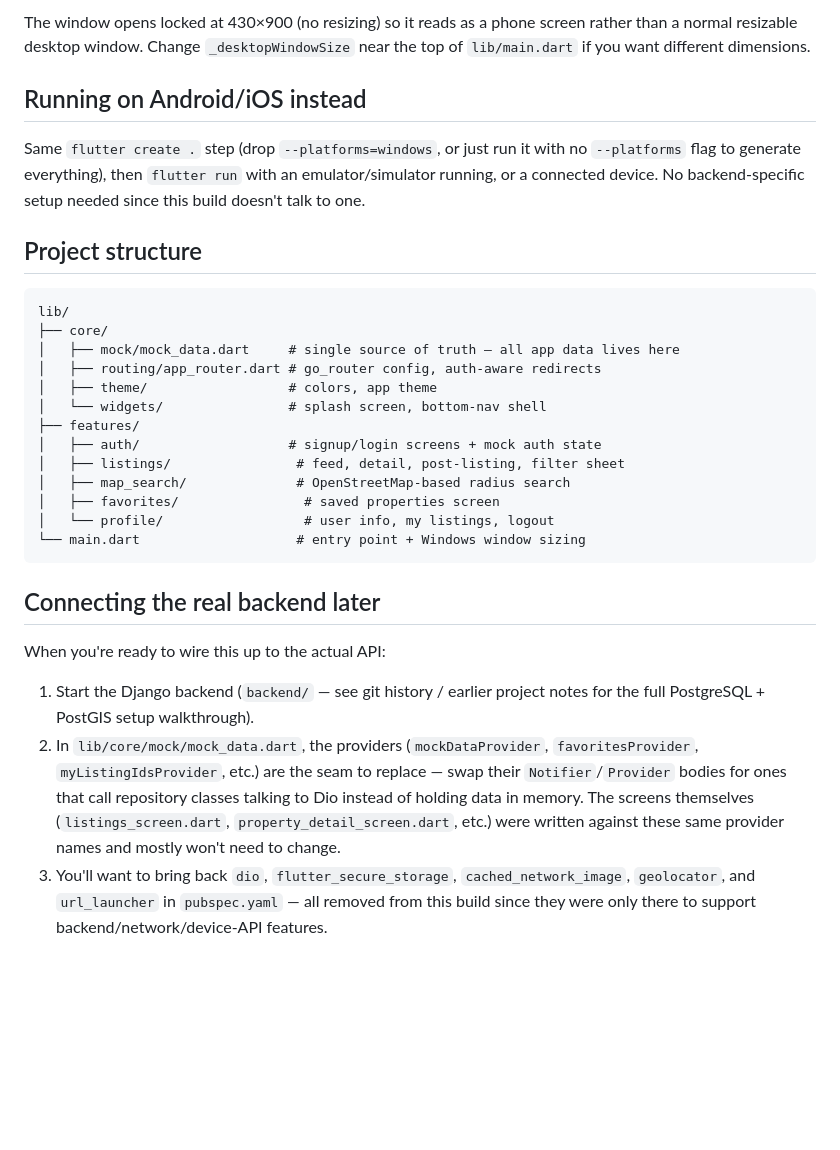
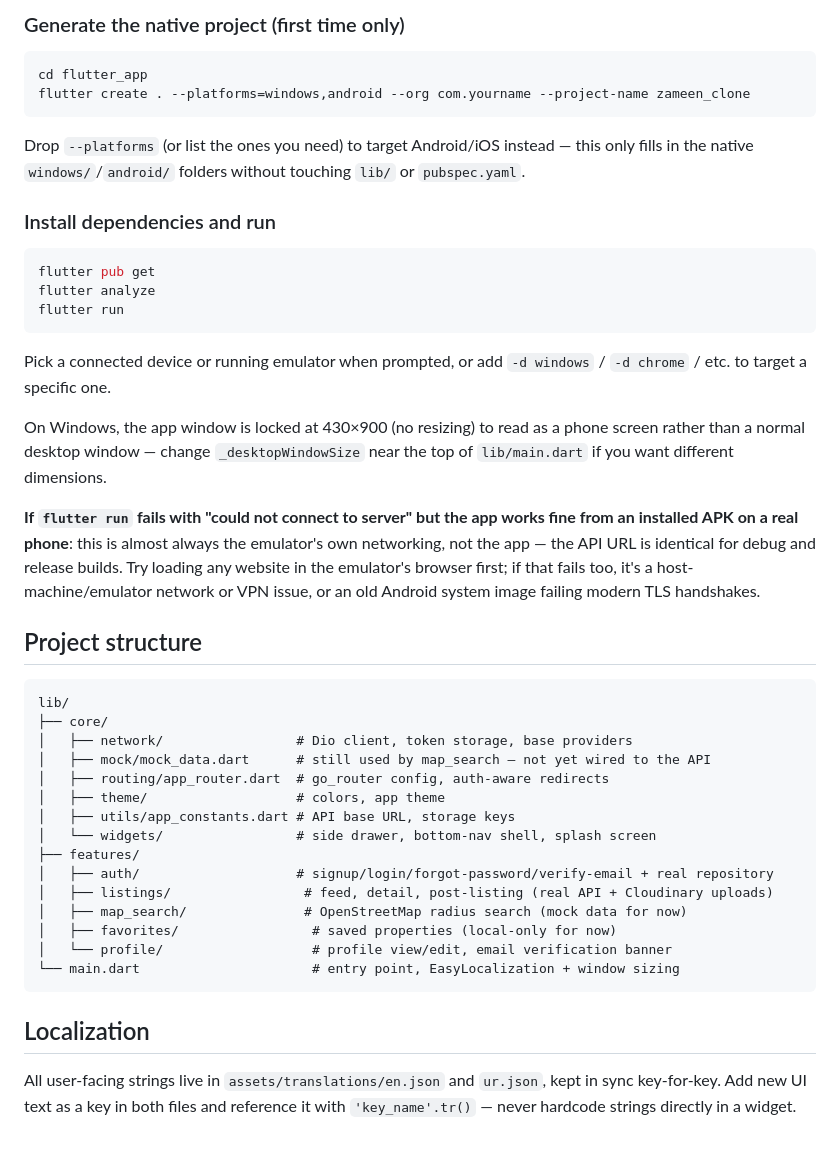
Before and after one commit to Sal205-dev/zameen-clone-flutter, a Markdown page: README.md, the part around one of its changes. Drawn GitHub-style; blank space fills up the shorter version.

Commit message:
Rewrite README to reflect the real backend-connected app, not the old UI-only mock build

````diff
--- a/README.md
+++ b/README.md
@@ -80,48 +84,57 @@ that's a separate, larger task: swapping the mock providers in
 
-The window opens locked at 430×900 (no resizing) so it reads as a phone
-screen rather than a normal resizable desktop window. Change
-`_desktopWindowSize` near the top of `lib/main.dart` if you want different
-dimensions.
+### Generate the native project (first time only)
+```bash
+cd flutter_app
+flutter create . --platforms=windows,android --org com.yourname --project-name zameen_clone
+```
+Drop `--platforms` (or list the ones you need) to target Android/iOS
+instead — this only fills in the native `windows/`/`android/` folders
+without touching `lib/` or `pubspec.yaml`.
 
-## Running on Android/iOS instead
+### Install dependencies and run
+```bash
+flutter pub get
+flutter analyze
+flutter run
+```
+Pick a connected device or running emulator when prompted, or add `-d
+windows` / `-d chrome` / etc. to target a specific one.
 
-Same `flutter create .` step (drop `--platforms=windows`, or just run it
-with no `--platforms` flag to generate everything), then `flutter run` with
-an emulator/simulator running, or a connected device. No backend-specific
-setup needed since this build doesn't talk to one.
+On Windows, the app window is locked at 430×900 (no resizing) to read as
+a phone screen rather than a normal desktop window — change
+`_desktopWindowSize` near the top of `lib/main.dart` if you want
+different dimensions.
+
+**If `flutter run` fails with "could not connect to server" but the app
+works fine from an installed APK on a real phone**: this is almost always
+the emulator's own networking, not the app — the API URL is identical for
+debug and release builds. Try loading any website in the emulator's
+browser first; if that fails too, it's a host-machine/emulator network or
+VPN issue, or an old Android system image failing modern TLS handshakes.
 
 ## Project structure
 
 ```
 lib/
 ├── core/
-│   ├── mock/mock_data.dart     # single source of truth — all app data lives here
-│   ├── routing/app_router.dart # go_router config, auth-aware redirects
-│   ├── theme/                  # colors, app theme
-│   └── widgets/                # splash screen, bottom-nav shell
+│   ├── network/                 # Dio client, token storage, base providers
+│   ├── mock/mock_data.dart      # still used by map_search — not yet wired to the API
+│   ├── routing/app_router.dart  # go_router config, auth-aware redirects
+│   ├── theme/                   # colors, app theme
+│   ├── utils/app_constants.dart # API base URL, storage keys
+│   └── widgets/                 # side drawer, bottom-nav shell, splash screen
 ├── features/
-│   ├── auth/                   # signup/login screens + mock auth state
-│   ├── listings/                # feed, detail, post-listing, filter sheet
-│   ├── map_search/              # OpenStreetMap-based radius search
-│   ├── favorites/                # saved properties screen
-│   └── profile/                  # user info, my listings, logout
-└── main.dart                    # entry point + Windows window sizing
+│   ├── auth/                    # signup/login/forgot-password/verify-email + real repository
+│   ├── listings/                 # feed, detail, post-listing (real API + Cloudinary uploads)
+│   ├── map_search/               # OpenStreetMap radius search (mock data for now)
+│   ├── favorites/                 # saved properties (local-only for now)
+│   └── profile/                   # profile view/edit, email verification banner
+└── main.dart                      # entry point, EasyLocalization + window sizing
 ```
 
-## Connecting the real backend later
+## Localization
 
-When you're ready to wire this up to the actual API:
-
-1. Start the Django backend (`backend/` — see git history / earlier project
-   notes for the full PostgreSQL + PostGIS setup walkthrough).
-2. In `lib/core/mock/mock_data.dart`, the providers
-   (`mockDataProvider`, `favoritesProvider`, `myListingIdsProvider`, etc.)
-   are the seam to replace — swap their `Notifier`/`Provider` bodies for
-   ones that call repository classes talking to Dio instead of holding
-   data in memory. The screens themselves (`listings_screen.dart`,
-   `property_detail_screen.dart`, etc.) were written against these same
-   provider names and mostly won't need to change.
-3. You'll want to bring back `dio`, `flutter_secure_storage`,
-   `cached_network_image`, `geolocator`, and `url_launcher` in
-   `pubspec.yaml` — all removed from this build since they were only there
-   to support backend/network/device-API features.
+All user-facing strings live in `assets/translations/en.json` and
+`ur.json`, kept in sync key-for-key. Add new UI text as a key in both
+files and reference it with `'key_name'.tr()` — never hardcode strings
+directly in a widget.
````
Also changed, not shown: other parts of README.md (+72 -68 lines).
